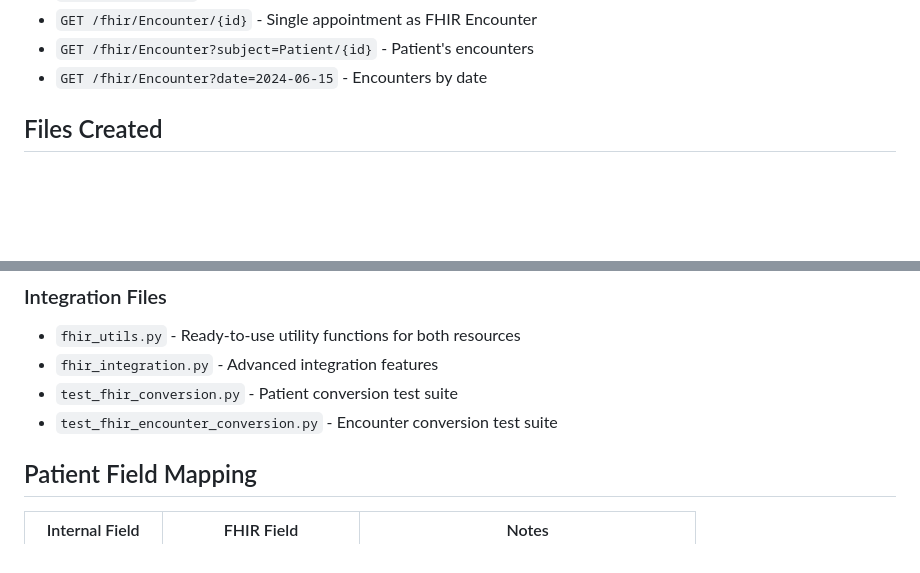
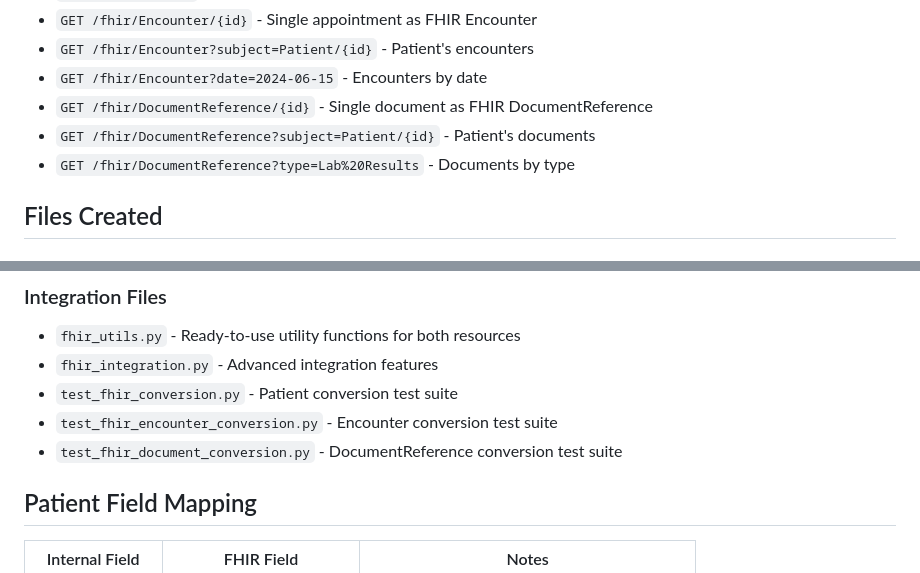
Before and after one commit to mitfusco98/health-prep, a Markdown page: FHIR_IMPLEMENTATION_GUIDE.md, 2 parts joined by grey strips. Rendered like a GitHub page; blank space fills up the shorter version.

```diff
--- a/FHIR_IMPLEMENTATION_GUIDE.md
+++ b/FHIR_IMPLEMENTATION_GUIDE.md
@@ -37,6 +42,9 @@ This creates:
 - `GET /fhir/Encounter/{id}` - Single appointment as FHIR Encounter
 - `GET /fhir/Encounter?subject=Patient/{id}` - Patient's encounters
 - `GET /fhir/Encounter?date=2024-06-15` - Encounters by date
+- `GET /fhir/DocumentReference/{id}` - Single document as FHIR DocumentReference
+- `GET /fhir/DocumentReference?subject=Patient/{id}` - Patient's documents
+- `GET /fhir/DocumentReference?type=Lab%20Results` - Documents by type
 
 ## Files Created
 
@@ -52,6 +60,7 @@ This creates:
 - `fhir_integration.py` - Advanced integration features
 - `test_fhir_conversion.py` - Patient conversion test suite
 - `test_fhir_encounter_conversion.py` - Encounter conversion test suite
+- `test_fhir_document_conversion.py` - DocumentReference conversion test suite
 
 ## Patient Field Mapping
 
```
Also changed, not shown: other parts of FHIR_IMPLEMENTATION_GUIDE.md (+25 -2 lines), fhir_mapping/document_integration_guide.md (added, +142 -0 lines).
